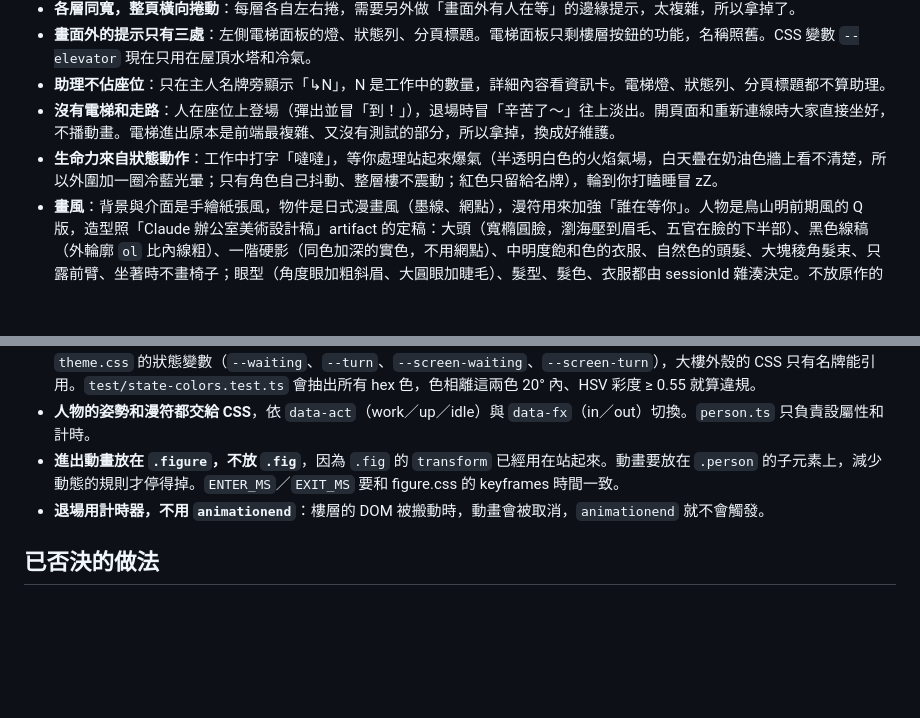
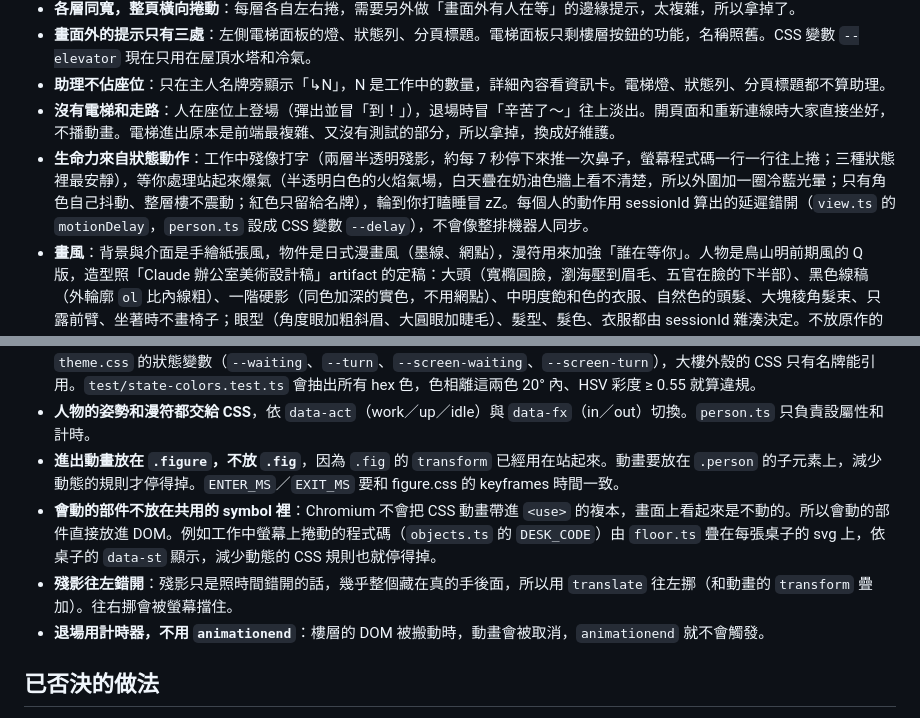
Before and after one commit to DavidQiu23/claude-office, a Markdown page: docs/design.md, 2 parts joined by grey strips. GitHub-like rendering; blank space fills up the shorter version.

```diff
--- a/docs/design.md
+++ b/docs/design.md
@@ -60,7 +60,7 @@ Claude Code ─hook─▶ src/hook/send.ts ─POST /events─▶ src/server ─r
 - **畫面外的提示只有三處**：左側電梯面板的燈、狀態列、分頁標題。電梯面板只剩樓層按鈕的功能，名稱照舊。CSS 變數 `--elevator` 現在只用在屋頂水塔和冷氣。
 - **助理不佔座位**：只在主人名牌旁顯示「↳N」，N 是工作中的數量，詳細內容看資訊卡。電梯燈、狀態列、分頁標題都不算助理。
 - **沒有電梯和走路**：人在座位上登場（彈出並冒「到！」），退場時冒「辛苦了～」往上淡出。開頁面和重新連線時大家直接坐好，不播動畫。電梯進出原本是前端最複雜、又沒有測試的部分，所以拿掉，換成好維護。
-- **生命力來自狀態動作**：工作中打字「噠噠」，等你處理站起來爆氣（半透明白色的火焰氣場，白天疊在奶油色牆上看不清楚，所以外圍加一圈冷藍光暈；只有角色自己抖動、整層樓不震動；紅色只留給名牌），輪到你打瞌睡冒 zZ。
+- **生命力來自狀態動作**：工作中殘像打字（兩層半透明殘影，約每 7 秒停下來推一次鼻子，螢幕程式碼一行一行往上捲；三種狀態裡最安靜），等你處理站起來爆氣（半透明白色的火焰氣場，白天疊在奶油色牆上看不清楚，所以外圍加一圈冷藍光暈；只有角色自己抖動、整層樓不震動；紅色只留給名牌），輪到你打瞌睡冒 zZ。每個人的動作用 sessionId 算出的延遲錯開（`view.ts` 的 `motionDelay`，`person.ts` 設成 CSS 變數 `--delay`），不會像整排機器人同步。
 - **畫風**：背景與介面是手繪紙張風，物件是日式漫畫風（墨線、網點），漫符用來加強「誰在等你」。人物是鳥山明前期風的 Q 版，造型照「Claude 辦公室美術設計稿」artifact 的定稿：大頭（寬橢圓臉，瀏海壓到眉毛、五官在臉的下半部）、黑色線稿（外輪廓 `ol` 比內線粗）、一階硬影（同色加深的實色，不用網點）、中明度飽和色的衣服、自然色的頭髮、大塊稜角髮束、只露前臂、坐著時不畫椅子；眼型（角度眼加粗斜眉、大圓眼加睫毛）、髮型、髮色、衣服都由 sessionId 雜湊決定。不放原作的角色、招牌髮型、標誌或名字。
 - **日夜依本機時間**：6:00–18:00 是白天，可以用 `?time=day|night` 固定。不看系統深色模式，切換也沒有過渡動畫。
 
@@ -80,6 +80,8 @@ Claude Code ─hook─▶ src/hook/send.ts ─POST /events─▶ src/server ─r
 - **紅色和琥珀色只給狀態用**：環境、招牌專案色、髮色、衣服色都不能用，掃一眼才不會誤判誰在等你。狀態色只能寫在 `theme.css` 的狀態變數（`--waiting`、`--turn`、`--screen-waiting`、`--screen-turn`），大樓外殼的 CSS 只有名牌能引用。`test/state-colors.test.ts` 會抽出所有 hex 色，色相離這兩色 20° 內、HSV 彩度 ≥ 0.55 就算違規。
 - **人物的姿勢和漫符都交給 CSS**，依 `data-act`（work／up／idle）與 `data-fx`（in／out）切換。`person.ts` 只負責設屬性和計時。
 - **進出動畫放在 `.figure`，不放 `.fig`**，因為 `.fig` 的 `transform` 已經用在站起來。動畫要放在 `.person` 的子元素上，減少動態的規則才停得掉。`ENTER_MS`／`EXIT_MS` 要和 figure.css 的 keyframes 時間一致。
+- **會動的部件不放在共用的 symbol 裡**：Chromium 不會把 CSS 動畫帶進 `<use>` 的複本，畫面上看起來是不動的。所以會動的部件直接放進 DOM。例如工作中螢幕上捲動的程式碼（`objects.ts` 的 `DESK_CODE`）由 `floor.ts` 疊在每張桌子的 svg 上，依桌子的 `data-st` 顯示，減少動態的 CSS 規則也就停得掉。
+- **殘影往左錯開**：殘影只是照時間錯開的話，幾乎整個藏在真的手後面，所以用 `translate` 往左挪（和動畫的 `transform` 疊加）。往右挪會被螢幕擋住。
 - **退場用計時器，不用 `animationend`**：樓層的 DOM 被搬動時，動畫會被取消，`animationend` 就不會觸發。
 
 ## 已否決的做法
```
Also changed, not shown: README.md (+1 -1 lines), docs/images/office-day.png, docs/images/office-night.png, 12 other files.
